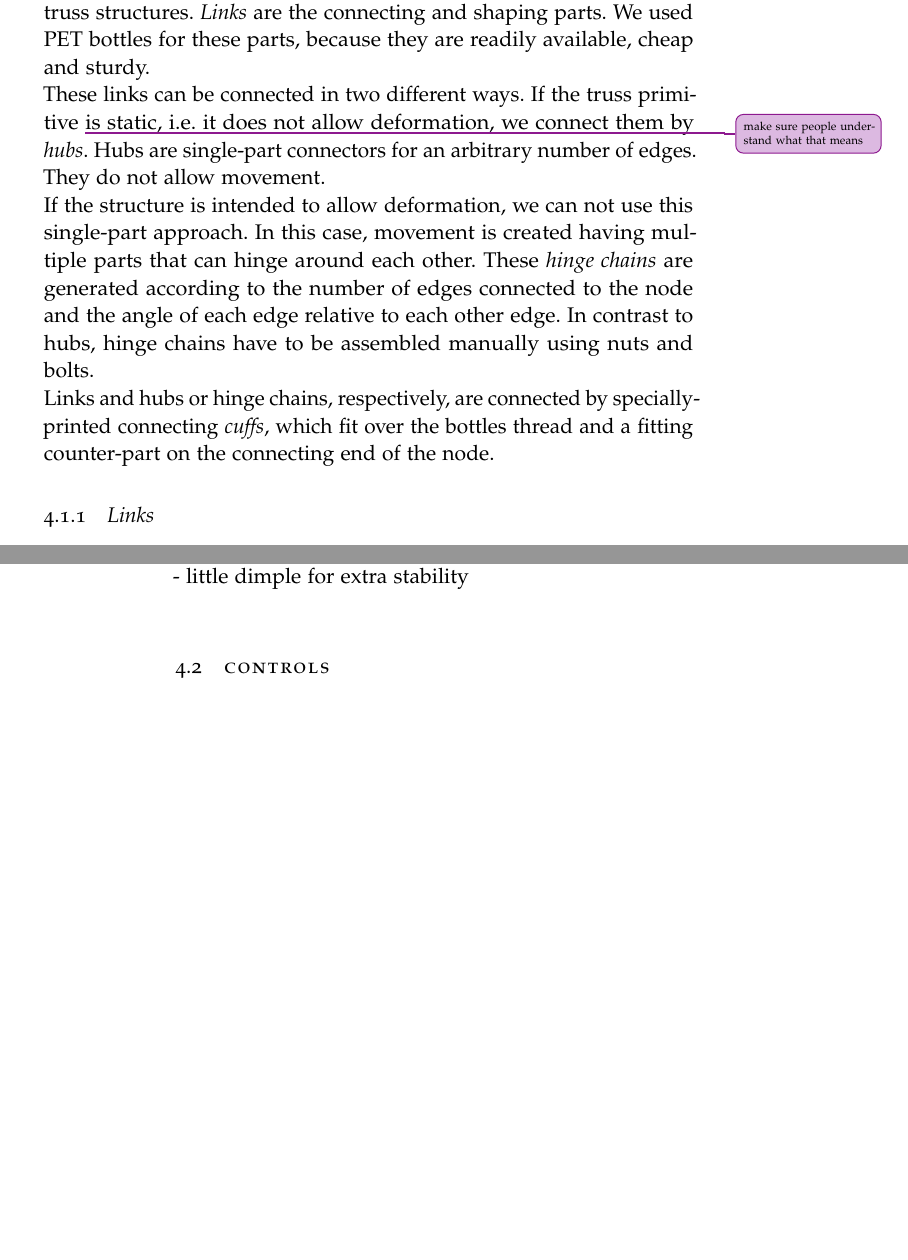
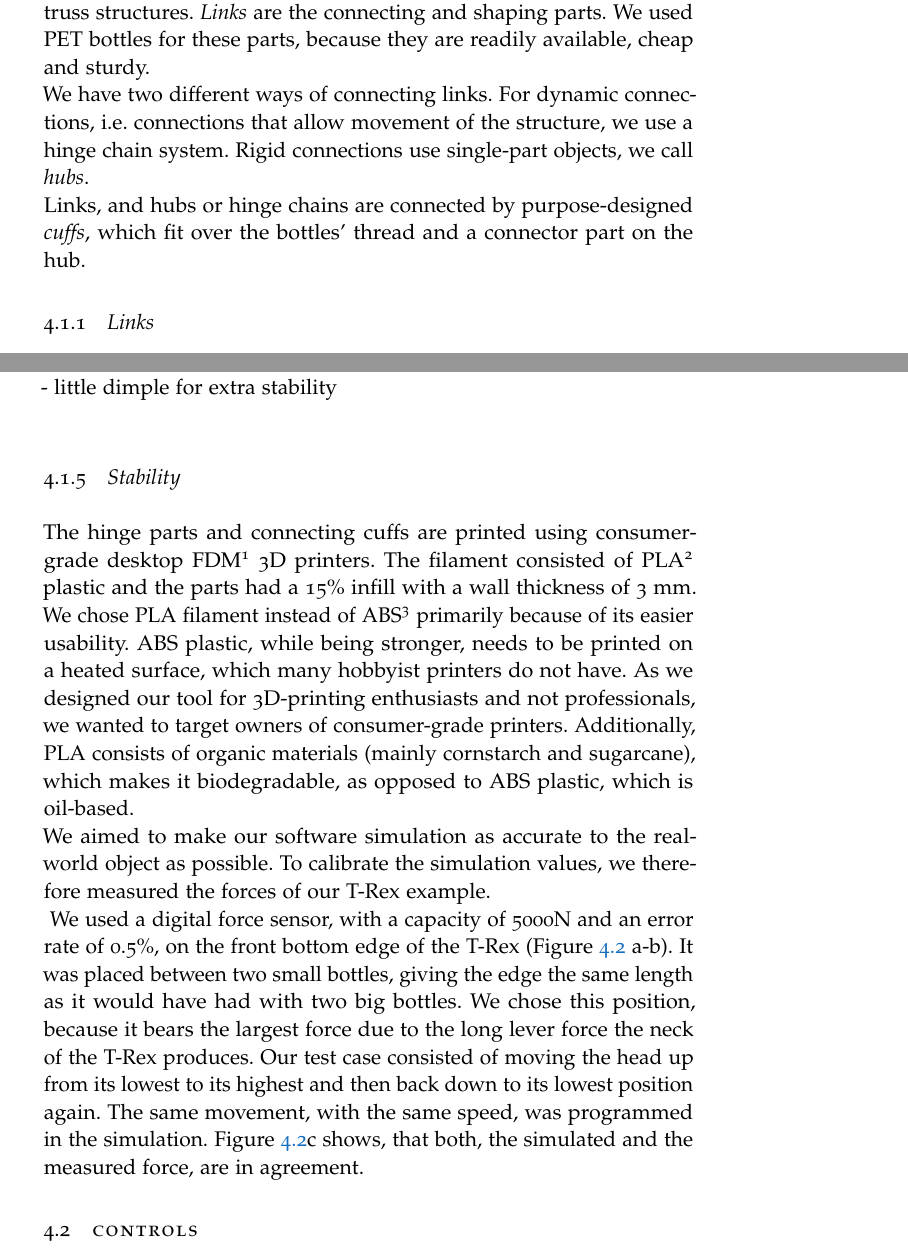
Before and after one commit to Tymolc/Master-Thesis, a LaTeX thesis (latex/MastersThesis.tex, which reads latex/Chapters/04-Hardware.tex): two parts of pages 27 and 28 of 41 before the commit and two parts of pages 27 and 29 of 43 after it, joined at a grey line, cut so that both start at the same text, the shorter picture padded with empty space. Compiled offline with pdfLaTeX.

Commit message:
Hardware

```diff
--- a/latex/Chapters/04-Hardware.tex
+++ b/latex/Chapters/04-Hardware.tex
@@ -4,11 +4,12 @@
 - assembled based on ID system\\
 - no special requirements to printer\\
 - we used: UltiMaker3, UltiMaker2 and \info{remember name of other printer}
+
 \section{Building Parts}
 We can differentiate between three essential building parts for our truss structures. \textit{Links} are the connecting and shaping parts. We used PET bottles for these parts, because they are readily available, cheap and sturdy.\\
-These links can be connected in two different ways. If the truss primitive \improvement{make sure people understand what that means} is static, i.e. it does not allow deformation, we connect them by \textit{hubs}. Hubs are single-part connectors for an arbitrary number of edges. They do not allow movement.\\
-If the structure is intended to allow deformation, we can not use this single-part approach. In this case, movement is created having multiple parts that can hinge around each other. These \textit{hinge chains} are generated according to the number of edges connected to the node and the angle of each edge relative to each other edge. In contrast to hubs, hinge chains have to be assembled manually using nuts and bolts.\\
-Links and hubs or hinge chains, respectively, are connected by specially-printed connecting \textit{cuffs}, which fit over the bottles thread and a fitting counter-part on the connecting end of the node.
+We have two different ways of connecting links. For dynamic connections, i.e. connections that allow movement of the structure, we use a hinge chain system. Rigid connections use single-part objects, we call \textit{hubs}.\\
+Links, and hubs or hinge chains are connected by purpose-designed \textit{cuffs}, which fit over the bottles' thread and a connector part on the hub.
+
 \subsection{Links}
 We opted to use 1l (big) and 0.5l (small) reusable PET bottles because of their intrinsic stability and abundant availability. Two bottles are connected on their bottom side by a wood screw, which is inserted using a special long-necked screwdriver. The resulting link-lengths are:
 \begin{enumerate}
@@ -28,0 +42,4 @@ In order to connect links to nodes, we developed a custom coupling system. These
+\subsection{Stability}
+The hinge parts and connecting cuffs are printed using consumer-grade desktop FDM\footnote{Fused Deposition Modeling} 3D printers. The filament consisted of PLA\footnote{Polylactic acid} plastic and the parts had a 15\% infill with a wall thickness of 3 mm. We chose PLA filament instead of ABS\footnote{Acrylonitrile butadiene styrene} primarily because of its easier usability. ABS plastic, while being stronger, needs to be printed on a heated surface, which many hobbyist printers do not have. As we designed our tool for 3D-printing enthusiasts and not professionals, we wanted to target owners of consumer-grade printers. Additionally, PLA consists of organic materials (mainly cornstarch and sugarcane), which makes it biodegradable, as opposed to ABS plastic, which is oil-based.\\
+We aimed to make our software simulation as accurate to the real-world object as possible. To calibrate the simulation values, we therefore measured the forces of our T-Rex example.\\
+\begin{figure}[h!]
@@ -29,3 +49,10 @@ In order to connect links to nodes, we developed a custom coupling system. These
+    \label{fig:force_measurement}
+\end{figure}
+We used a digital force sensor, with a capacity of 5000N and an error rate of 0.5\%, on the front bottom edge of the T-Rex (Figure \ref{fig:force_measurement} a-b). It was placed between two small bottles, giving the edge the same length as it would have had with two big bottles. We chose this position, because it bears the largest force due to the long lever force the neck of the T-Rex produces. Our test case consisted of moving the head up from its lowest to its highest and then back down to its lowest position again. The same movement, with the same speed, was programmed in the simulation. Figure \ref{fig:force_measurement}c shows, that both, the simulated and the measured force, are in agreement.
+
 \section{Controls}
+
 \subsection{Electric vs. Pneumatic Actuators}
+
+
 \subsection{Open Loop vs. Closed Loop}
```
Also changed, not shown: latex/Chapters/03-Walkthrough.tex (+2 -2 lines), latex/Figures/Hardware/force_measurement.png (added), latex/Figures/Hardware/hinge_chain.png (added), latex/Chapters/04-Hardware.tex (21 more changed lines).
